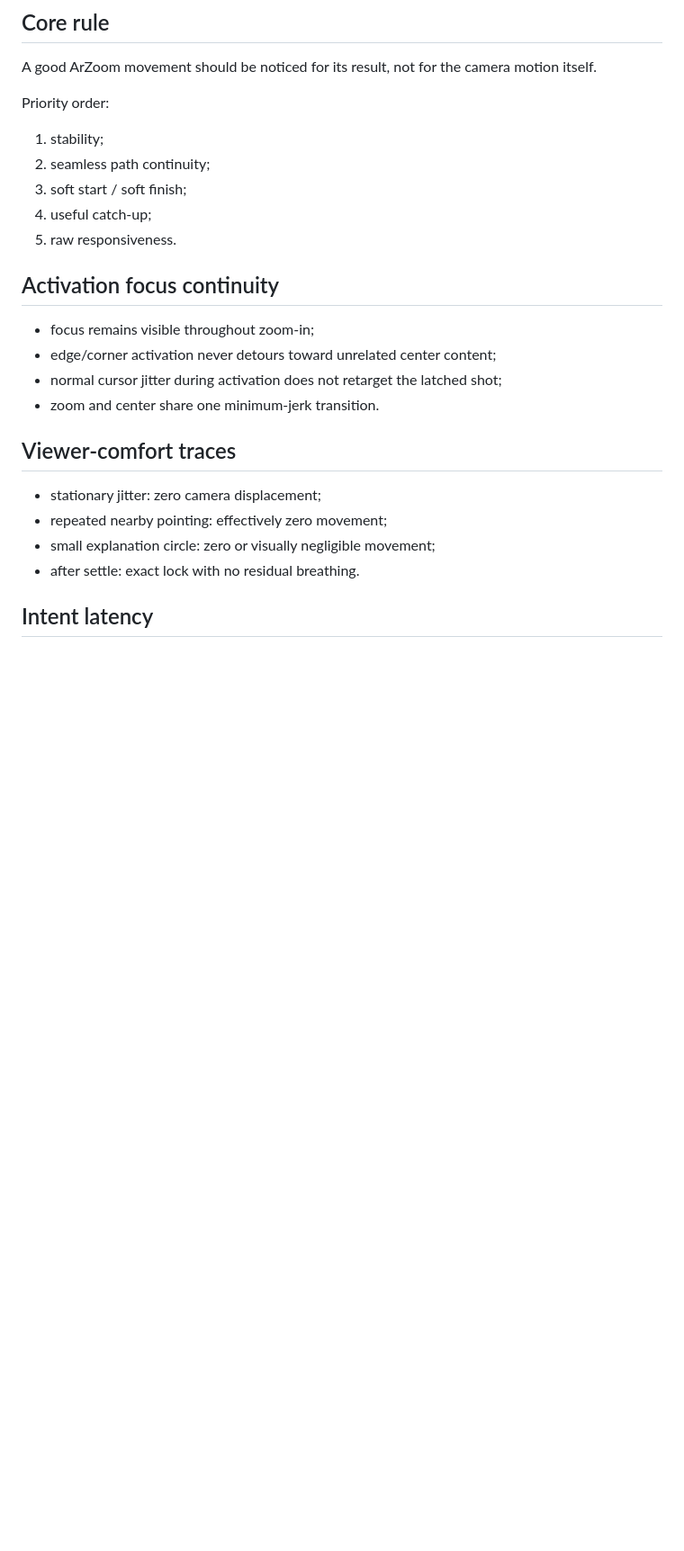
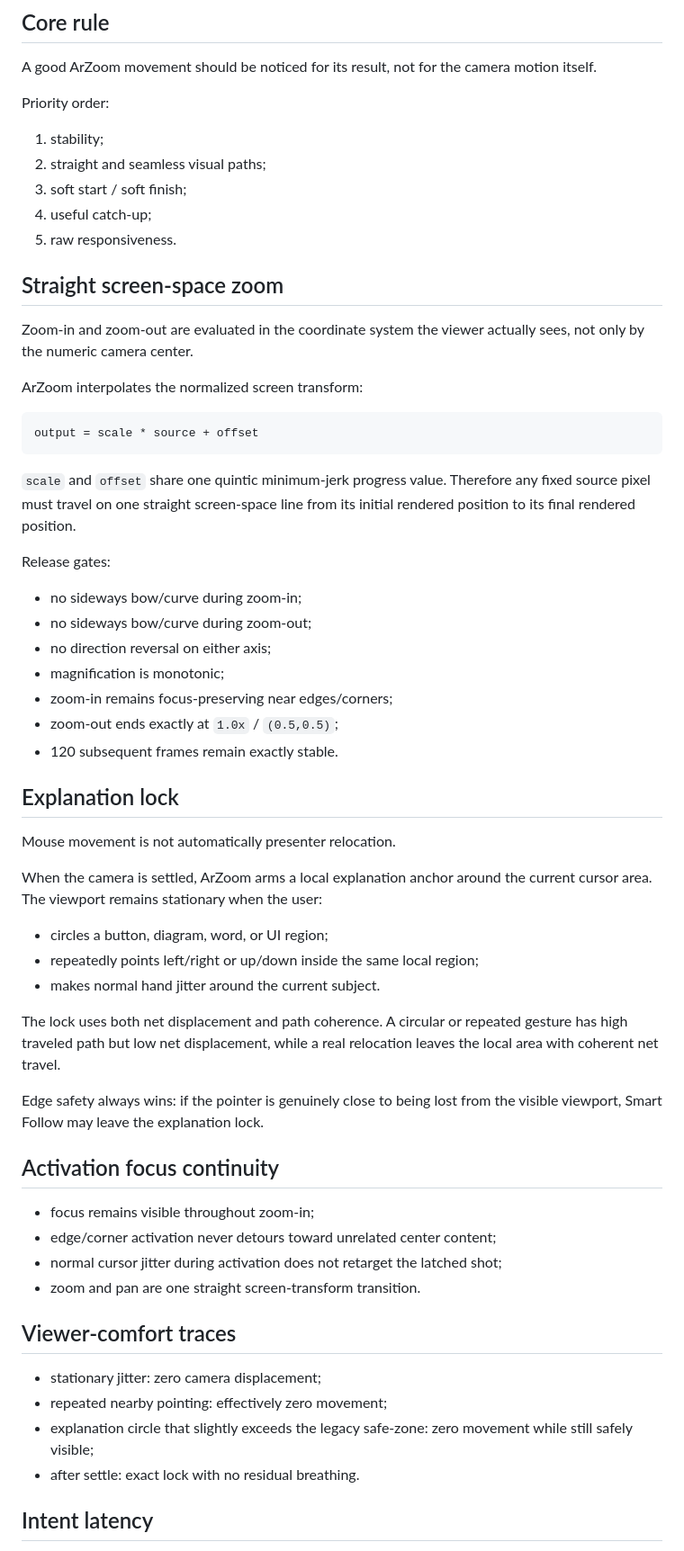
Before and after one commit to masarray/arzoom-follow-obs, a Markdown page: docs/SMART_CAMERA_PHASE1_TUNING.md, the part around one of its changes. Shown at 90% size. GitHub-like rendering; blank space fills up the shorter version.

Commit message:
Define explanation lock and straight screen-space zoom gates

````diff
--- a/docs/SMART_CAMERA_PHASE1_TUNING.md
+++ b/docs/SMART_CAMERA_PHASE1_TUNING.md
@@ -9,23 +9,59 @@ A good ArZoom movement should be noticed for its result, not for the camera moti
 Priority order:
 
 1. stability;
-2. seamless path continuity;
+2. straight and seamless visual paths;
 3. soft start / soft finish;
 4. useful catch-up;
 5. raw responsiveness.
+
+## Straight screen-space zoom
+
+Zoom-in and zoom-out are evaluated in the coordinate system the viewer actually sees, not only by the numeric camera center.
+
+ArZoom interpolates the normalized screen transform:
+
+```text
+output = scale * source + offset
+```
+
+`scale` and `offset` share one quintic minimum-jerk progress value. Therefore any fixed source pixel must travel on one straight screen-space line from its initial rendered position to its final rendered position.
+
+Release gates:
+
+- no sideways bow/curve during zoom-in;
+- no sideways bow/curve during zoom-out;
+- no direction reversal on either axis;
+- magnification is monotonic;
+- zoom-in remains focus-preserving near edges/corners;
+- zoom-out ends exactly at `1.0x` / `(0.5,0.5)`;
+- 120 subsequent frames remain exactly stable.
+
+## Explanation lock
+
+Mouse movement is not automatically presenter relocation.
+
+When the camera is settled, ArZoom arms a local explanation anchor around the current cursor area. The viewport remains stationary when the user:
+
+- circles a button, diagram, word, or UI region;
+- repeatedly points left/right or up/down inside the same local region;
+- makes normal hand jitter around the current subject.
+
+The lock uses both net displacement and path coherence. A circular or repeated gesture has high traveled path but low net displacement, while a real relocation leaves the local area with coherent net travel.
+
+Edge safety always wins: if the pointer is genuinely close to being lost from the visible viewport, Smart Follow may leave the explanation lock.
 
 ## Activation focus continuity
 
 - focus remains visible throughout zoom-in;
 - edge/corner activation never detours toward unrelated center content;
 - normal cursor jitter during activation does not retarget the latched shot;
-- zoom and center share one minimum-jerk transition.
+- zoom and pan are one straight screen-transform transition.
 
 ## Viewer-comfort traces
 
 - stationary jitter: zero camera displacement;
 - repeated nearby pointing: effectively zero movement;
-- small explanation circle: zero or visually negligible movement;
+- explanation circle that slightly exceeds the legacy safe-zone: zero movement while still safely visible;
 - after settle: exact lock with no residual breathing.
 
 ## Intent latency
````
Also changed, not shown: other parts of docs/SMART_CAMERA_PHASE1_TUNING.md (+6 -21 lines).
